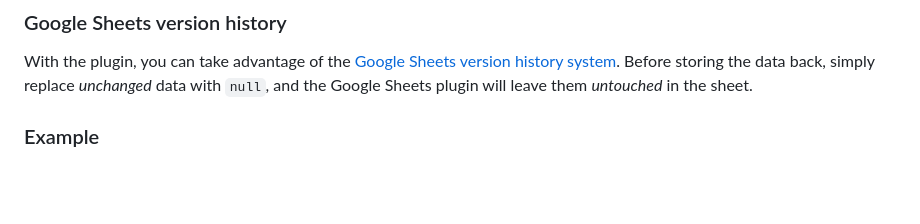
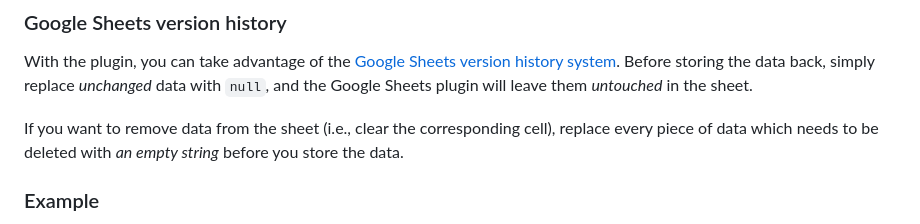
Before and after one commit to madatajs/madata, a Markdown page: backends/google/README.md, the part around the change. Drawn GitHub-style; blank space fills up the shorter version.

Commit message:
[Google Sheets] More docs

```diff
--- a/backends/google/README.md
+++ b/backends/google/README.md
@@ -90,6 +90,8 @@ Note that [named ranges](https://support.google.com/docs/answer/63175?hl=en) are
 ### Google Sheets version history
 
 With the plugin, you can take advantage of the [Google Sheets version history system](https://www.ablebits.com/office-addins-blog/google-sheets-edit-history/). Before storing the data back, simply replace *unchanged* data with `null`, and the Google Sheets plugin will leave them *untouched* in the sheet.
+
+If you want to remove data from the sheet (i.e., clear the corresponding cell), replace every piece of data which needs to be deleted with *an empty string* before you store the data.
 
 ### Example
 
```
